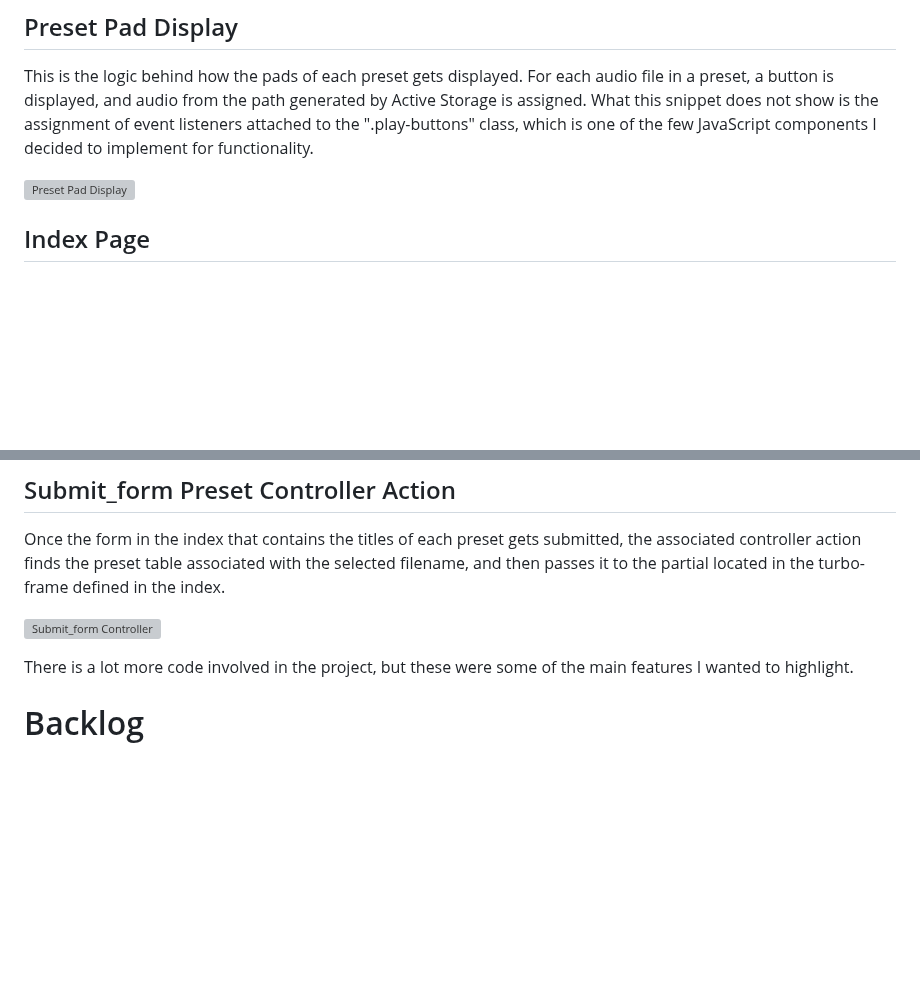
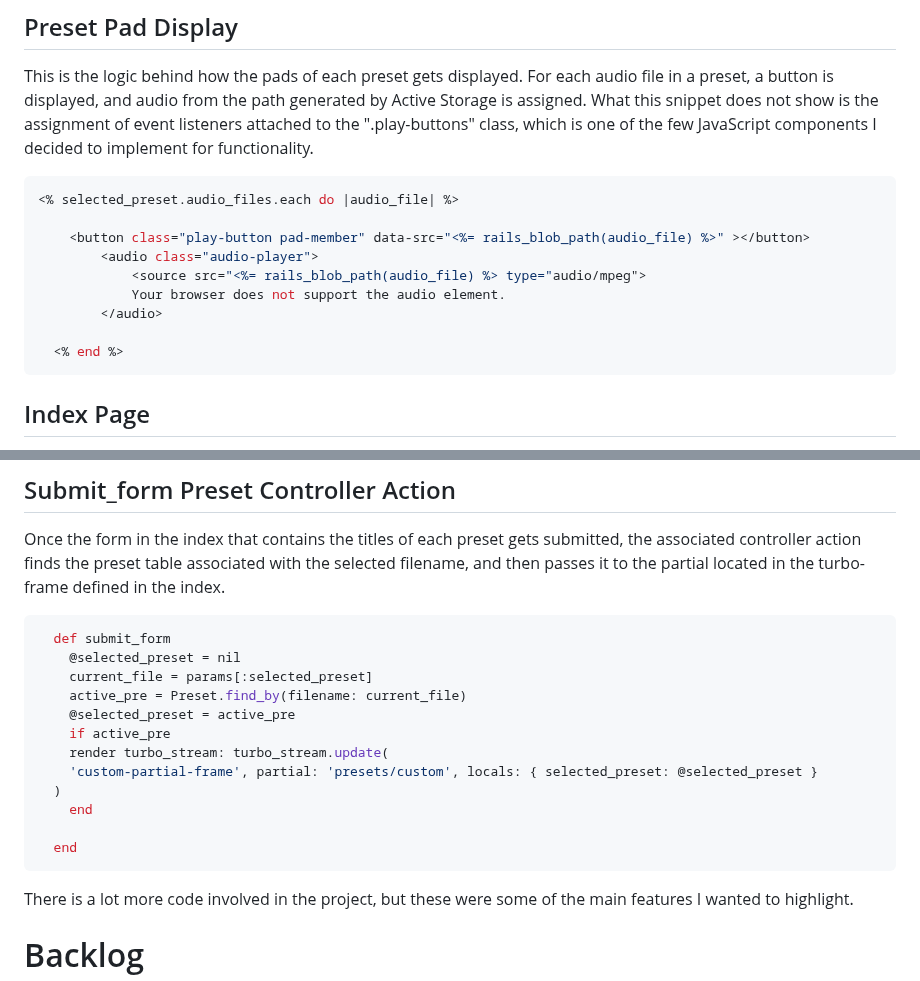
Before and after one commit to dylanmad/sound-board, a Markdown page: README.md, 2 parts joined by grey strips. Drawn GitHub-style; blank space fills up the shorter version; grey boxes are pictures that could not be loaded.

````diff
--- a/README.md
+++ b/README.md
@@ -34,7 +34,18 @@ I used Ruby on Rails 7, SQLite3, and Model-View-Controller design principles to
 ## Preset Pad Display
 This is the logic behind how the pads of each preset gets displayed. For each audio file in a preset, a button is displayed, and audio from the path generated by Active Storage is assigned. What this snippet does not show is the assignment of event listeners attached to the ".play-buttons" class, which is one of the few JavaScript components I decided to implement for functionality.
 
-![Preset Pad Display](https://i.imgur.com/AuSkImE.png)
+```ruby
+<% selected_preset.audio_files.each do |audio_file| %>
+
+    <button class="play-button pad-member" data-src="<%= rails_blob_path(audio_file) %>" ></button>
+        <audio class="audio-player">
+            <source src="<%= rails_blob_path(audio_file) %> type="audio/mpeg">
+            Your browser does not support the audio element.
+        </audio>
+
+  <% end %>
+```
+
 ## Index Page
 This is the main index page of the application, consisting of partials and a turbo-frame that encompasses the partial that makes up the preset pads. I used partials to segment the logic of the application, and because it is best practice for a Ruby on Rails application.
 
@@ -42,7 +78,20 @@ This is the main index page of the application, consisting of partials and a tur
 ## Submit_form Preset Controller Action
 Once the form in the index that contains the titles of each preset gets submitted, the associated controller action finds the preset table associated with the selected filename, and then passes it to the partial located in the turbo-frame defined in the index.
 
-![Submit_form Controller](https://i.imgur.com/mEI7Ttt.png)
+```ruby
+  def submit_form
+    @selected_preset = nil
+    current_file = params[:selected_preset]
+    active_pre = Preset.find_by(filename: current_file)
+    @selected_preset = active_pre
+    if active_pre
+    render turbo_stream: turbo_stream.update(
+    'custom-partial-frame', partial: 'presets/custom', locals: { selected_preset: @selected_preset }
+  )
+    end
+
+  end
+```
 
 There is a lot more code involved in the project, but these were some of the main features I wanted to highlight.
 # Backlog
````
Also changed, not shown: other parts of README.md (+26 -1 lines).
